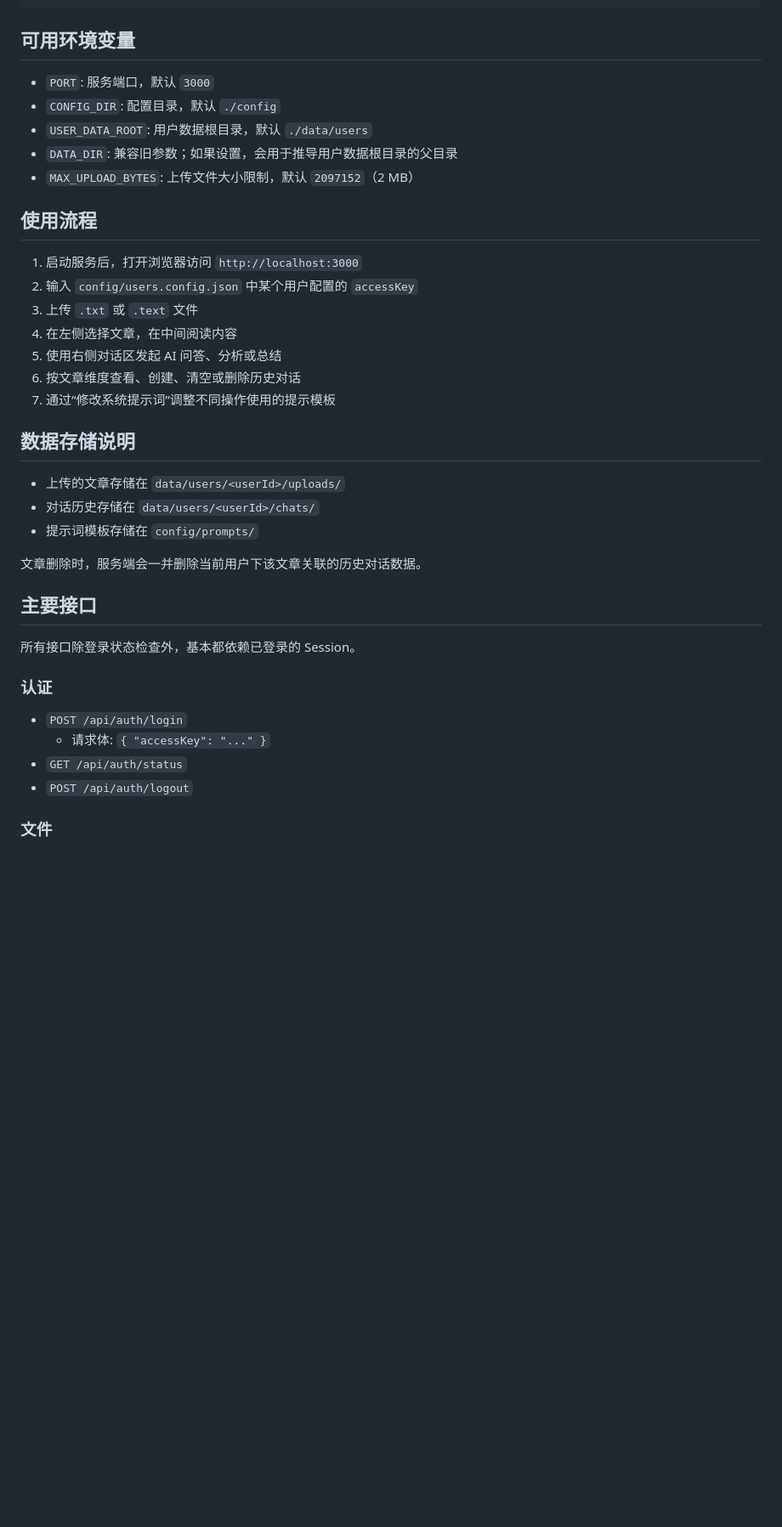
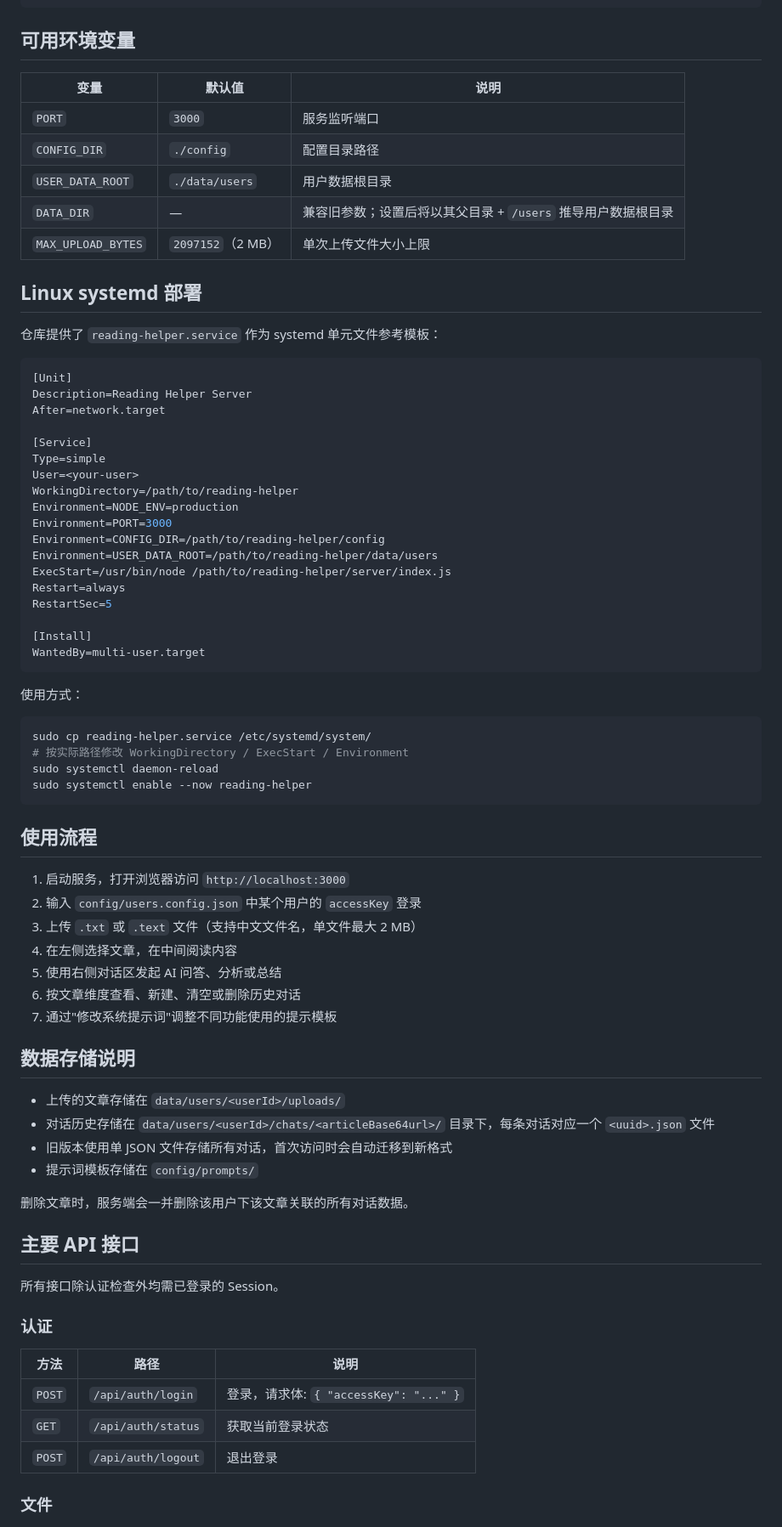
Before and after one commit to Z1rconium/reading-helper, a Markdown page: README.md, the part around one of its changes. Shown at 85% size. Drawn GitHub-style; blank space fills up the shorter version.

````diff
--- a/README.md
+++ b/README.md
@@ -142,40 +164,78 @@ http://localhost:3000
 
 ## 可用环境变量
 
-- `PORT`: 服务端口，默认 `3000`
-- `CONFIG_DIR`: 配置目录，默认 `./config`
-- `USER_DATA_ROOT`: 用户数据根目录，默认 `./data/users`
-- `DATA_DIR`: 兼容旧参数；如果设置，会用于推导用户数据根目录的父目录
-- `MAX_UPLOAD_BYTES`: 上传文件大小限制，默认 `2097152`（2 MB）
+| 变量 | 默认值 | 说明 |
+|------|--------|------|
+| `PORT` | `3000` | 服务监听端口 |
+| `CONFIG_DIR` | `./config` | 配置目录路径 |
+| `USER_DATA_ROOT` | `./data/users` | 用户数据根目录 |
+| `DATA_DIR` | — | 兼容旧参数；设置后将以其父目录 + `/users` 推导用户数据根目录 |
+| `MAX_UPLOAD_BYTES` | `2097152`（2 MB） | 单次上传文件大小上限 |
+
+## Linux systemd 部署
+
+仓库提供了 `reading-helper.service` 作为 systemd 单元文件参考模板：
+
+```ini
+[Unit]
+Description=Reading Helper Server
+After=network.target
+
+[Service]
+Type=simple
+User=<your-user>
+WorkingDirectory=/path/to/reading-helper
+Environment=NODE_ENV=production
+Environment=PORT=3000
+Environment=CONFIG_DIR=/path/to/reading-helper/config
+Environment=USER_DATA_ROOT=/path/to/reading-helper/data/users
+ExecStart=/usr/bin/node /path/to/reading-helper/server/index.js
+Restart=always
+RestartSec=5
+
+[Install]
+WantedBy=multi-user.target
+```
+
+使用方式：
+
+```bash
+sudo cp reading-helper.service /etc/systemd/system/
+# 按实际路径修改 WorkingDirectory / ExecStart / Environment
+sudo systemctl daemon-reload
+sudo systemctl enable --now reading-helper
+```
 
 ## 使用流程
 
-1. 启动服务后，打开浏览器访问 `http://localhost:3000`
-2. 输入 `config/users.config.json` 中某个用户配置的 `accessKey`
-3. 上传 `.txt` 或 `.text` 文件
+1. 启动服务，打开浏览器访问 `http://localhost:3000`
+2. 输入 `config/users.config.json` 中某个用户的 `accessKey` 登录
+3. 上传 `.txt` 或 `.text` 文件（支持中文文件名，单文件最大 2 MB）
 4. 在左侧选择文章，在中间阅读内容
 5. 使用右侧对话区发起 AI 问答、分析或总结
-6. 按文章维度查看、创建、清空或删除历史对话
-7. 通过“修改系统提示词”调整不同操作使用的提示模板
+6. 按文章维度查看、新建、清空或删除历史对话
+7. 通过"修改系统提示词"调整不同功能使用的提示模板
 
 ## 数据存储说明
 
 - 上传的文章存储在 `data/users/<userId>/uploads/`
-- 对话历史存储在 `data/users/<userId>/chats/`
+- 对话历史存储在 `data/users/<userId>/chats/<articleBase64url>/` 目录下，每条对话对应一个 `<uuid>.json` 文件
+- 旧版本使用单 JSON 文件存储所有对话，首次访问时会自动迁移到新格式
 - 提示词模板存储在 `config/prompts/`
 
-文章删除时，服务端会一并删除当前用户下该文章关联的历史对话数据。
+删除文章时，服务端会一并删除该用户下该文章关联的所有对话数据。
 
-## 主要接口
+## 主要 API 接口
 
-所有接口除登录状态检查外，基本都依赖已登录的 Session。
+所有接口除认证检查外均需已登录的 Session。
 
 ### 认证
 
-- `POST /api/auth/login`
-  - 请求体: `{ "accessKey": "..." }`
-- `GET /api/auth/status`
-- `POST /api/auth/logout`
+| 方法 | 路径 | 说明 |
+|------|------|------|
+| `POST` | `/api/auth/login` | 登录，请求体: `{ "accessKey": "..." }` |
+| `GET` | `/api/auth/status` | 获取当前登录状态 |
+| `POST` | `/api/auth/logout` | 退出登录 |
 
 ### 文件
 
````
Also changed, not shown: other parts of README.md (+141 -89 lines).
